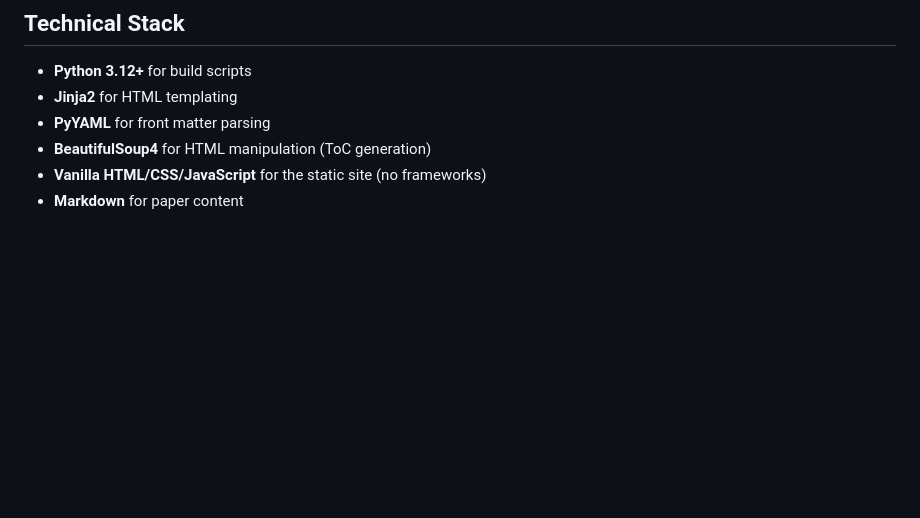
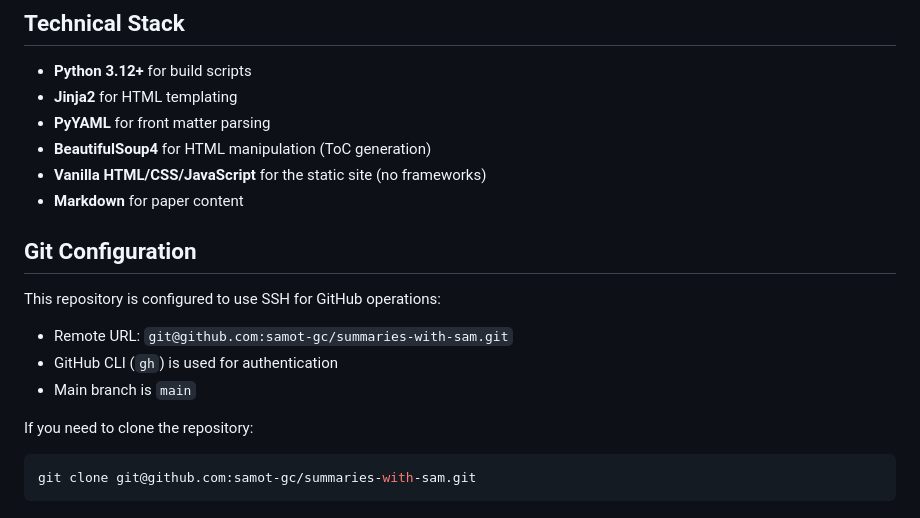
Before and after one commit to samot-gc/musings, a Markdown page: .claude/CLAUDE.md, the part around the change. Rendered like a GitHub page; blank space fills up the shorter version.

````diff
--- a/.claude/CLAUDE.md
+++ b/.claude/CLAUDE.md
@@ -182,3 +182,15 @@ When creating auxiliary files (notes, analysis, temp files, etc.), store them in
 - **BeautifulSoup4** for HTML manipulation (ToC generation)
 - **Vanilla HTML/CSS/JavaScript** for the static site (no frameworks)
 - **Markdown** for paper content
+
+## Git Configuration
+
+This repository is configured to use SSH for GitHub operations:
+- Remote URL: `git@github.com:samot-gc/summaries-with-sam.git`
+- GitHub CLI (`gh`) is used for authentication
+- Main branch is `main`
+
+If you need to clone the repository:
+```bash
+git clone git@github.com:samot-gc/summaries-with-sam.git
+```
````
